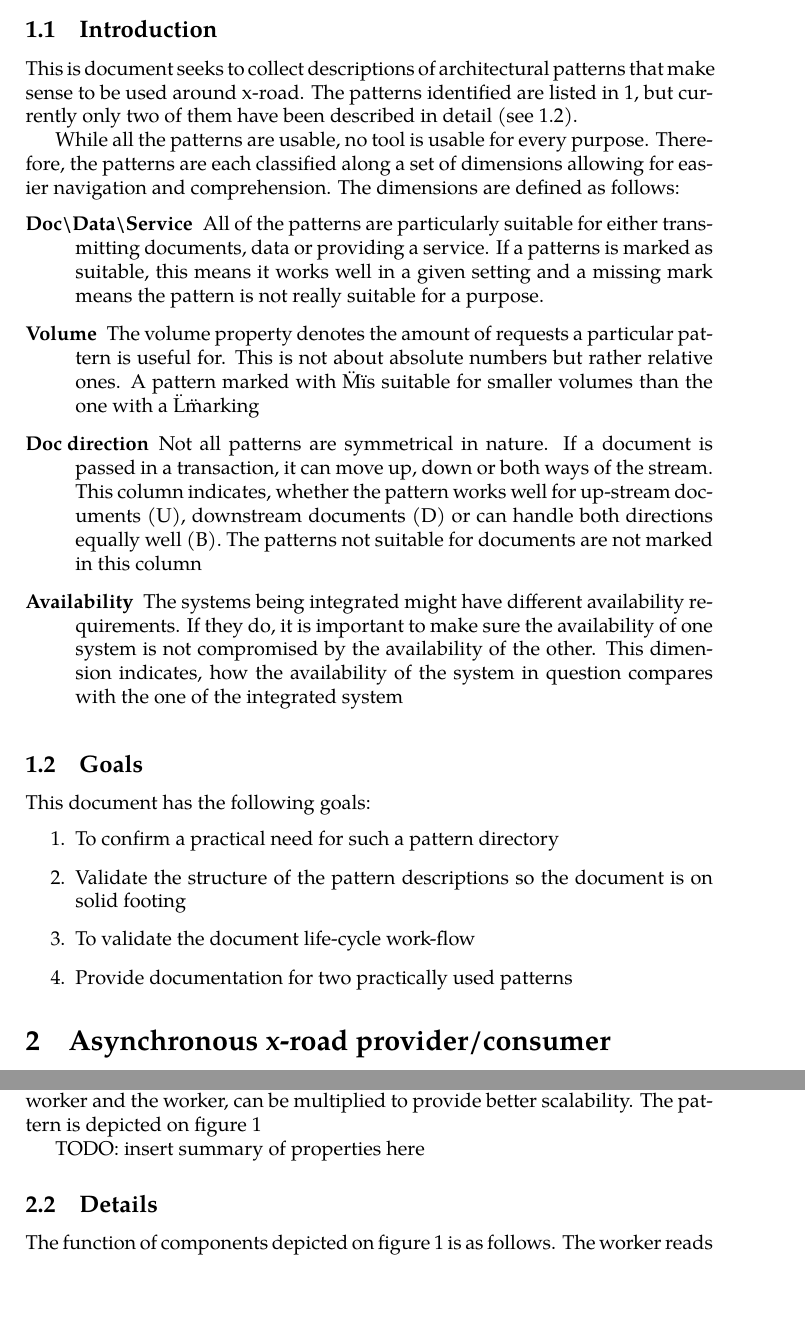
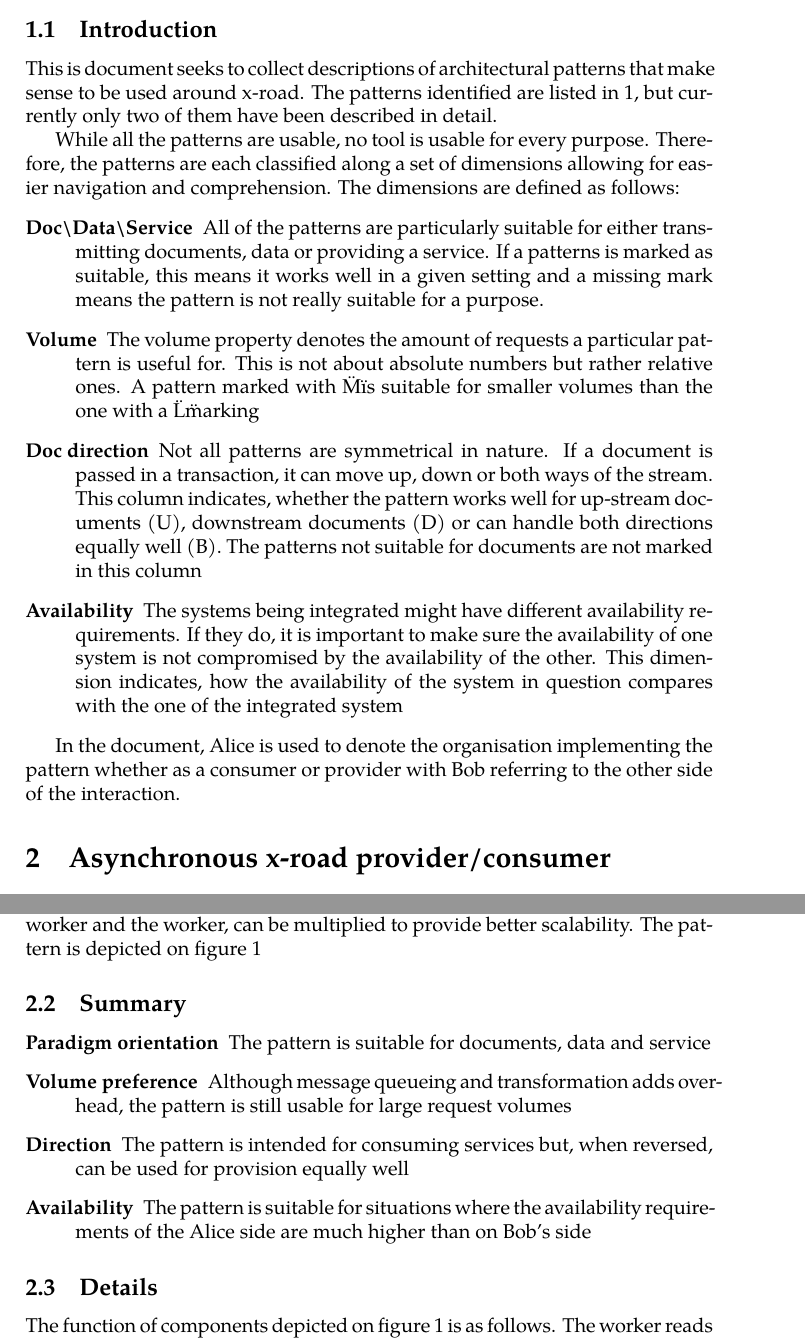
Before and after one commit to e-gov/xroad-patterns, a LaTeX document (xroad-patterns.tex): two parts of pages 3 and 4 of 14, joined at a grey line, cut so that both start at the same text, the shorter picture padded with empty space. Compiled offline with pdfLaTeX.

Commit message:
5. pattern diagrams converted to plantuml, added summary of properties, minor fixes

```diff
--- a/xroad-patterns.tex
+++ b/xroad-patterns.tex
@@ -28,7 +28,7 @@
 
 \section{Background}
 \subsection{Introduction}
-This is document seeks to collect descriptions of architectural patterns that make sense to be used around x-road. The patterns identified are listed in \ref{tab:dir}, but currently only two of them have been described in detail (see \ref{sec:goals}).
+This is document seeks to collect descriptions of architectural patterns that make sense to be used around x-road. The patterns identified are listed in \ref{tab:dir}, but currently only two of them have been described in detail.
 
 While all the patterns are usable, no tool is usable for every purpose. Therefore, the patterns are each classified along a set of dimensions allowing for easier navigation and comprehension. The dimensions are defined as follows:
 \begin{description}
@@ -37,6 +37,8 @@ While all the patterns are usable, no tool is usable for every purpose. Therefor
 	\item[Doc direction] Not all patterns are symmetrical in nature. If a document is passed in a transaction, it can move up, down or both ways of the stream. This column indicates, whether the pattern works well for up-stream documents (U), downstream documents (D) or can handle both directions equally well (B). The patterns not suitable for documents are not marked in this column
 	 \item[Availability] The systems being integrated might have different availability requirements. If they do, it is important to make sure the availability of one system is not compromised by the availability of the other. This dimension indicates, how the availability of the system in question compares with the one of the integrated system
 \end{description}
+
+In the document, Alice is used to denote the organisation implementing the pattern whether as a consumer or provider with Bob referring to the other side of the interaction.
 
 \begin{table}
 	\begin{center}
@@ -66,16 +68,6 @@ ID & Pattern & Doc & Data & Service & Volume & Doc direction & Availability \\
 	\end{center}
 \end{table}
 
-\subsection{Goals}
-\label{sec:goals}
-This document has the following goals:
-\begin{enumerate}
-	\item To confirm a practical need for such a pattern directory
-	\item Validate the structure of the pattern descriptions so the document is on solid footing
-    \item To validate the document life-cycle work-flow
-    \item Provide documentation for two practically used patterns
-\end{enumerate}
-
 \section{Asynchronous x-road provider/consumer}
 \label{sec:p:5}
 \subsection{Overview}
@@ -88,7 +80,14 @@ It is usually undesirable that the dynamic complexity \index{Dynamic complexity!
 		\label{fig:p:5}
 	\end{center}
 \end{figure}
- TODO: insert summary of properties here
+
+\subsection{Summary}
+\begin{description}
+	\item[Paradigm orientation] The pattern is suitable for documents, data and service
+	\item[Volume preference] Although message queueing and transformation adds overhead, the pattern is still usable for large request volumes
+	\item[Direction] The pattern is intended for consuming services but, when reversed, can be used for provision equally well
+	\item[Availability] The pattern is suitable for situations where the availability requirements of the Alice side are much higher than on Bob's side
+\end{description}
 
 \subsection{Details}
 The function of components depicted on figure \ref{fig:p:5} is as follows.
```
Also changed, not shown: xroad-patterns.tex (8 more changed lines), 1 other file.
